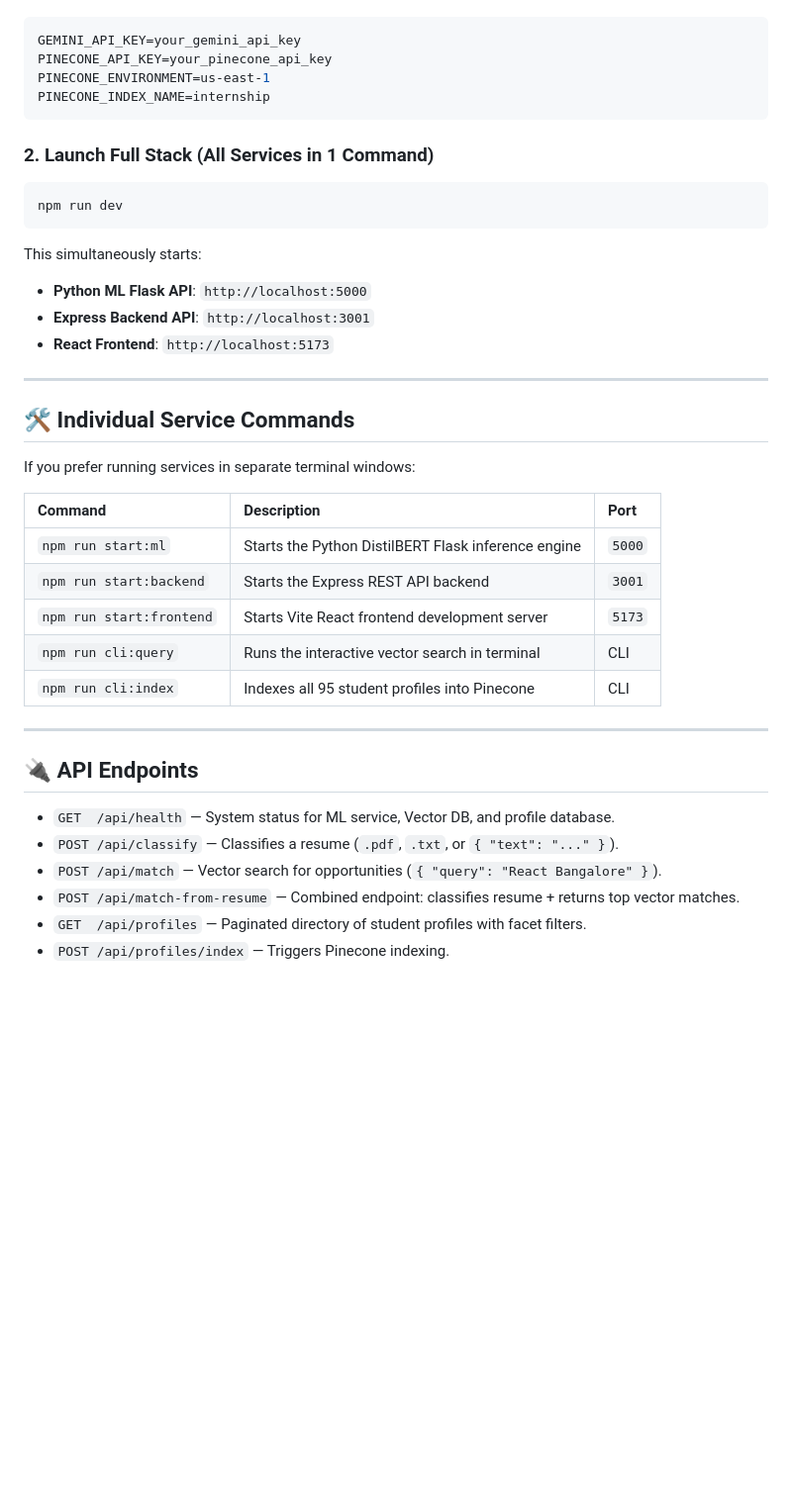
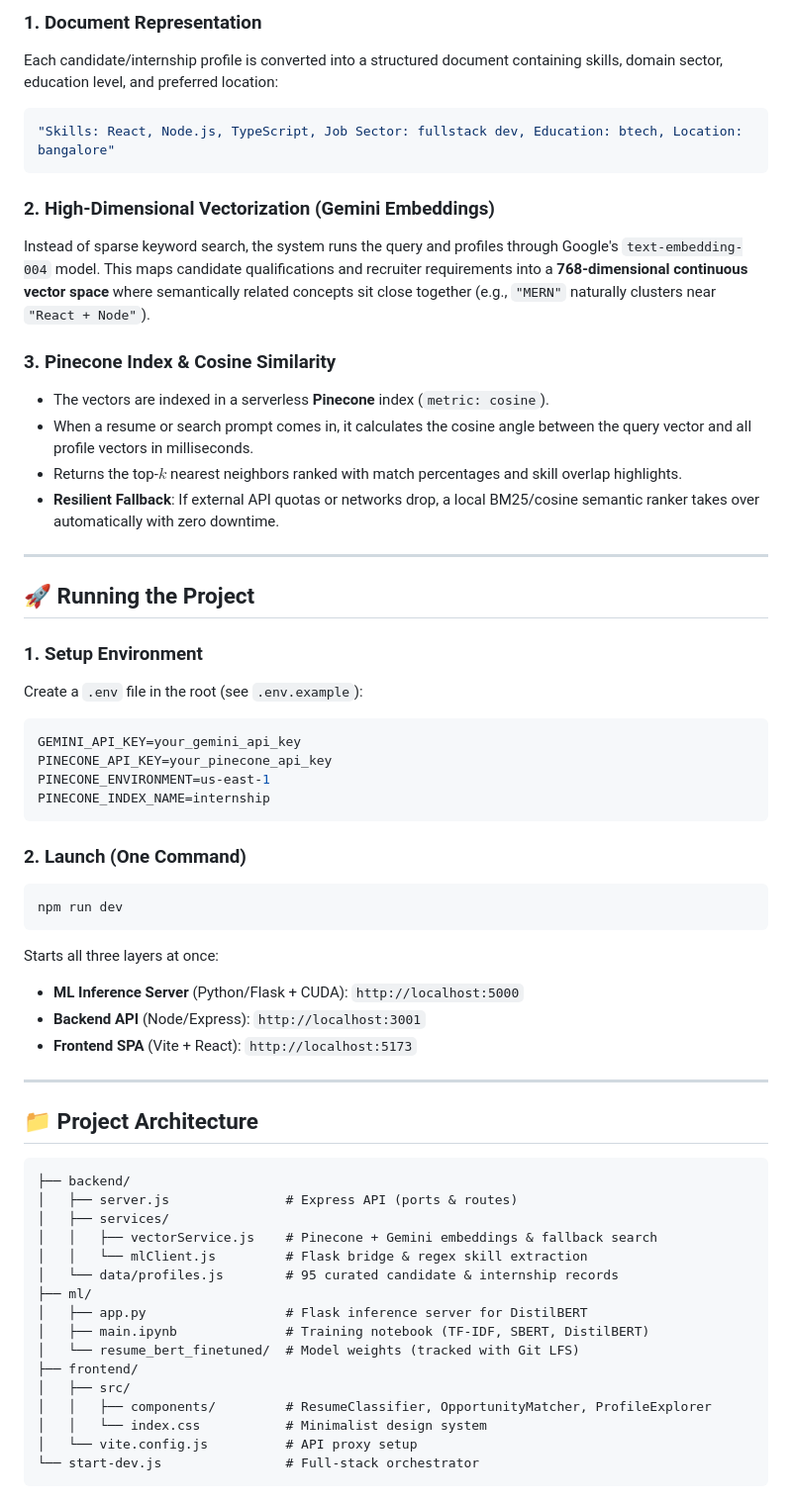
Before and after one commit to sourish-24/Internship_engine, a Markdown page: README.md, the part around one of its changes. Shown at 99% size. Drawn GitHub-style; blank space fills up the shorter version.

````diff
--- a/README.md
+++ b/README.md
@@ -73,3 +75,24 @@ Verify your `.env` in the root directory:
+### 1. Document Representation
+Each candidate/internship profile is converted into a structured document containing skills, domain sector, education level, and preferred location:
+```javascript
+"Skills: React, Node.js, TypeScript, Job Sector: fullstack dev, Education: btech, Location: bangalore"
+```
+
+### 2. High-Dimensional Vectorization (Gemini Embeddings)
+Instead of sparse keyword search, the system runs the query and profiles through Google's `text-embedding-004` model. This maps candidate qualifications and recruiter requirements into a **768-dimensional continuous vector space** where semantically related concepts sit close together (e.g., `"MERN"` naturally clusters near `"React + Node"`).
+
+### 3. Pinecone Index & Cosine Similarity
+- The vectors are indexed in a serverless **Pinecone** index (`metric: cosine`).
+- When a resume or search prompt comes in, it calculates the cosine angle between the query vector and all profile vectors in milliseconds.
+- Returns the top-$k$ nearest neighbors ranked with match percentages and skill overlap highlights.
+- **Resilient Fallback**: If external API quotas or networks drop, a local BM25/cosine semantic ranker takes over automatically with zero downtime.
+
+---
+
+## 🚀 Running the Project
+
+### 1. Setup Environment
+Create a `.env` file in the root (see `.env.example`):
 ```env
 GEMINI_API_KEY=your_gemini_api_key
 PINECONE_API_KEY=your_pinecone_api_key
@@ -77,36 +100,34 @@ PINECONE_ENVIRONMENT=us-east-1
 PINECONE_INDEX_NAME=internship
 ```
 
-### 2. Launch Full Stack (All Services in 1 Command)
+### 2. Launch (One Command)
 ```bash
 npm run dev
 ```
-This simultaneously starts:
-- **Python ML Flask API**: `http://localhost:5000`
-- **Express Backend API**: `http://localhost:3001`
-- **React Frontend**: `http://localhost:5173`
+Starts all three layers at once:
+- **ML Inference Server** (Python/Flask + CUDA): `http://localhost:5000`
+- **Backend API** (Node/Express): `http://localhost:3001`
+- **Frontend SPA** (Vite + React): `http://localhost:5173`
 
 ---
 
-## 🛠️ Individual Service Commands
+## 📁 Project Architecture
 
-If you prefer running services in separate terminal windows:
-
-| Command | Description | Port |
-| :--- | :--- | :--- |
-| `npm run start:ml` | Starts the Python DistilBERT Flask inference engine | `5000` |
-| `npm run start:backend` | Starts the Express REST API backend | `3001` |
-| `npm run start:frontend` | Starts Vite React frontend development server | `5173` |
-| `npm run cli:query` | Runs the interactive vector search in terminal | CLI |
-| `npm run cli:index` | Indexes all 95 student profiles into Pinecone | CLI |
-
----
-
-## 🔌 API Endpoints
-
-- `GET  /api/health` — System status for ML service, Vector DB, and profile database.
-- `POST /api/classify` — Classifies a resume (`.pdf`, `.txt`, or `{ "text": "..." }`).
-- `POST /api/match` — Vector search for opportunities (`{ "query": "React Bangalore" }`).
-- `POST /api/match-from-resume` — Combined endpoint: classifies resume + returns top vector matches.
-- `GET  /api/profiles` — Paginated directory of student profiles with facet filters.
-- `POST /api/profiles/index` — Triggers Pinecone indexing.
+```text
+├── backend/
+│   ├── server.js               # Express API (ports & routes)
+│   ├── services/
+│   │   ├── vectorService.js    # Pinecone + Gemini embeddings & fallback search
+│   │   └── mlClient.js         # Flask bridge & regex skill extraction
+│   └── data/profiles.js        # 95 curated candidate & internship records
+├── ml/
+│   ├── app.py                  # Flask inference server for DistilBERT
+│   ├── main.ipynb              # Training notebook (TF-IDF, SBERT, DistilBERT)
+│   └── resume_bert_finetuned/  # Model weights (tracked with Git LFS)
+├── frontend/
+│   ├── src/
+│   │   ├── components/         # ResumeClassifier, OpportunityMatcher, ProfileExplorer
+│   │   └── index.css           # Minimalist design system
+│   └── vite.config.js          # API proxy setup
+└── start-dev.js                # Full-stack orchestrator
+```
````
Also changed, not shown: other parts of README.md (+59 -57 lines), docs/assets/confusion_matrix_distilbert.png (added), docs/assets/confusion_matrix_tfidf.png (added), docs/assets/model_comparison.png (added).
